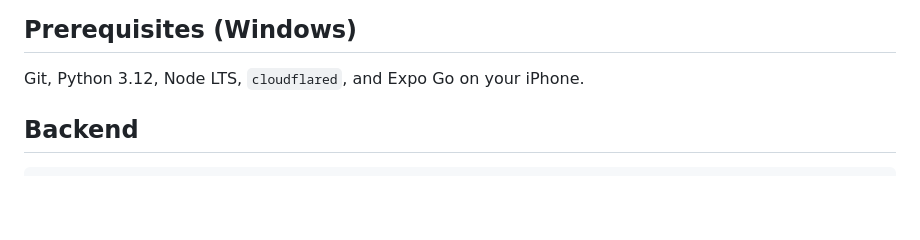
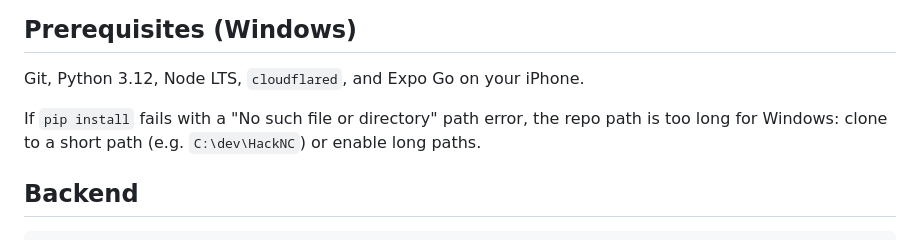
Before and after one commit to Promit-Saha123/HackNC, a Markdown page: README.md, the part around the change. GitHub-like rendering; blank space fills up the shorter version.

Commit message:
README: note Windows long-path pip failure

````diff
--- a/README.md
+++ b/README.md
@@ -28,6 +28,8 @@ Current status and everyone's next task: `HANDOFF.md`. Rules (file ownership, gi
 7. **End of every work block:** update `HANDOFF.md`.
 ## Prerequisites (Windows)
 Git, Python 3.12, Node LTS, `cloudflared`, and Expo Go on your iPhone.
+
+If `pip install` fails with a "No such file or directory" path error, the repo path is too long for Windows: clone to a short path (e.g. `C:\dev\HackNC`) or enable long paths.
 
 ## Backend
 ```powershell
````
